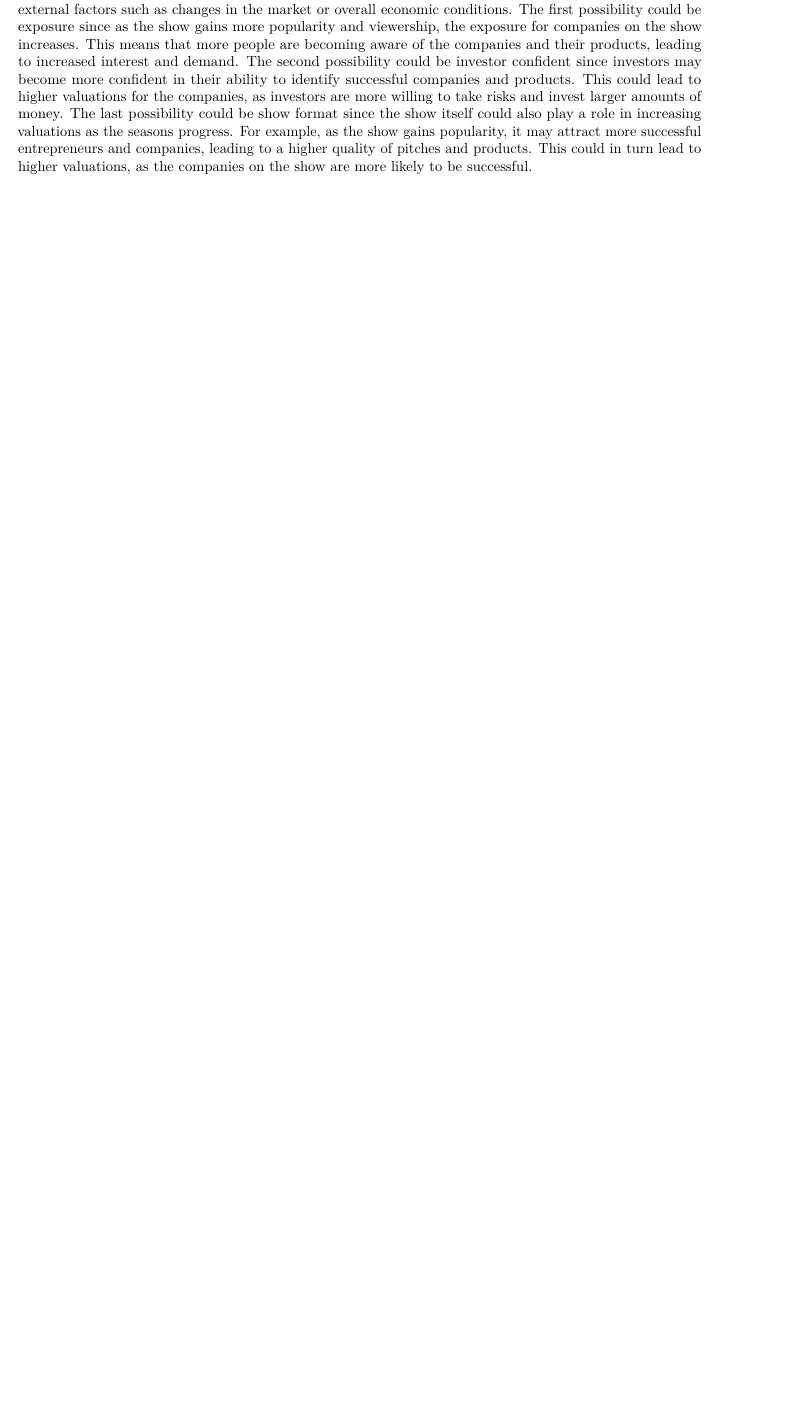
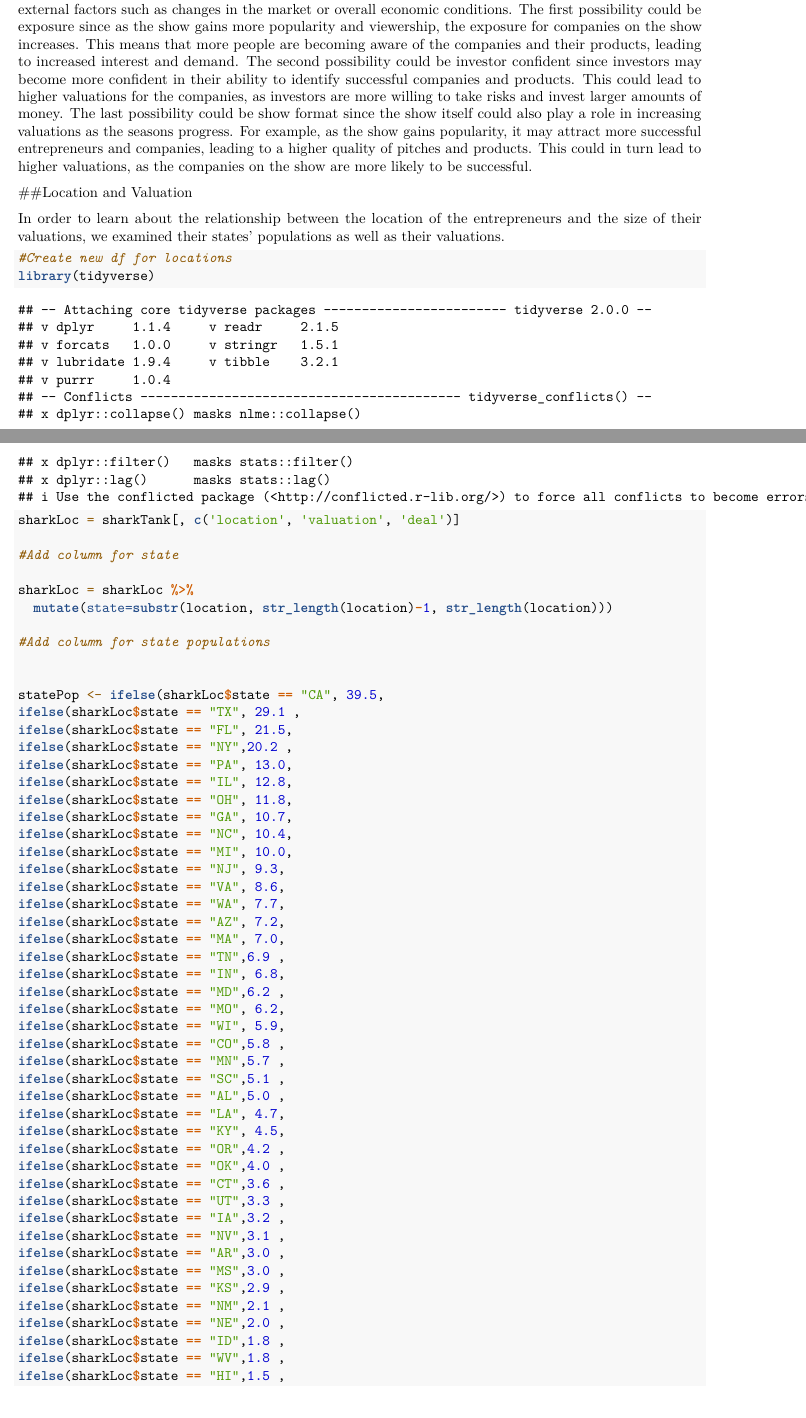
Before and after one commit to jettblu/sharkAttack, an R Markdown document (sharkAttack.Rmd): part of page 4 of 8 before the commit and two parts of pages 4 and 5 of 11 after it, the two joined at a grey line, cut so that both start at the same text, the shorter picture padded with empty space. Rendered offline with R 4.5, knitr and Pandoc, then LaTeX, with nearby package versions; some code elsewhere in the file could not run offline.

Commit message:
Add Darin's location analysis

````diff
--- a/sharkAttack.Rmd
+++ b/sharkAttack.Rmd
@@ -134,3 +134,61 @@ sharkVal %>%
 This barchart shows that as the seasons progress, the valuation of each company increases significantly. There could be several reasons why the valuation of companies has increased as the seasons progress in addition to external factors such as changes in the market or overall economic conditions. The first possibility could be exposure since as the show gains more popularity and viewership, the exposure for companies on the show increases. This means that more people are becoming aware of the companies and their products, leading to increased interest and demand. The second possibility could be investor confident since  investors may become more confident in their ability to identify successful companies and products. This could lead to higher valuations for the companies, as investors are more willing to take risks and invest larger amounts of money. The last possibility could be show format since the show itself could also play a role in increasing valuations as the seasons progress. For example, as the show gains popularity, it may attract more successful entrepreneurs and companies, leading to a higher quality of pitches and products. This could in turn lead to higher valuations, as the companies on the show are more likely to be successful.
 
 
+##Location and Valuation
+
+In order to learn about the relationship between the location of the entrepreneurs and the size of their valuations, we examined their states' populations as well as their valuations.
+
+
+```{r}
+#Create new df for locations
+library(tidyverse)
+sharkLoc = sharkTank[, c('location', 'valuation', 'deal')]
+
+#Add column for state
+
+sharkLoc = sharkLoc %>%
+  mutate(state=substr(location, str_length(location)-1, str_length(location)))
+
+#Add column for state populations
+
+
+statePop <- ifelse(sharkLoc$state == "CA", 39.5,
+ifelse(sharkLoc$state == "TX", 29.1 ,
+ifelse(sharkLoc$state == "FL", 21.5,
+ifelse(sharkLoc$state == "NY",20.2 ,
+ifelse(sharkLoc$state == "PA", 13.0,
+ifelse(sharkLoc$state == "IL", 12.8,
+ifelse(sharkLoc$state == "OH", 11.8,
+ifelse(sharkLoc$state == "GA", 10.7,
+ifelse(sharkLoc$state == "NC", 10.4,
+ifelse(sharkLoc$state == "MI", 10.0,
+ifelse(sharkLoc$state == "NJ", 9.3,
+ifelse(sharkLoc$state == "VA", 8.6,
+ifelse(sharkLoc$state == "WA", 7.7,
+ifelse(sharkLoc$state == "AZ", 7.2,
+ifelse(sharkLoc$state == "MA", 7.0,
+ifelse(sharkLoc$state == "TN",6.9 ,
+ifelse(sharkLoc$state == "IN", 6.8,
+ifelse(sharkLoc$state == "MD",6.2 ,
+ifelse(sharkLoc$state == "MO", 6.2,
+ifelse(sharkLoc$state == "WI", 5.9,
+ifelse(sharkLoc$state == "CO",5.8 ,
+ifelse(sharkLoc$state == "MN",5.7 ,
+ifelse(sharkLoc$state == "SC",5.1 ,
+ifelse(sharkLoc$state == "AL",5.0 ,
+ifelse(sharkLoc$state == "LA", 4.7,
+ifelse(sharkLoc$state == "KY", 4.5,
+ifelse(sharkLoc$state == "OR",4.2 ,
+ifelse(sharkLoc$state == "OK",4.0 ,
+ifelse(sharkLoc$state == "CT",3.6 ,
+ifelse(sharkLoc$state == "UT",3.3 ,
+ifelse(sharkLoc$state == "IA",3.2 ,
+ifelse(sharkLoc$state == "NV",3.1 ,
+ifelse(sharkLoc$state == "AR",3.0 ,
+ifelse(sharkLoc$state == "MS",3.0 ,
+ifelse(sharkLoc$state == "KS",2.9 ,
+ifelse(sharkLoc$state == "NM",2.1 ,
+ifelse(sharkLoc$state == "NE",2.0 ,
+ifelse(sharkLoc$state == "ID",1.8 ,
+ifelse(sharkLoc$state == "WV",1.8 ,
+ifelse(sharkLoc$state == "HI",1.5 ,
````
Also changed, not shown: sharkAttack.Rmd (53 more changed lines).
